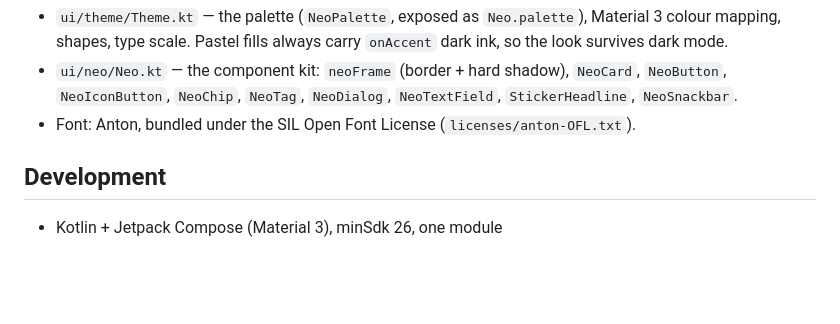
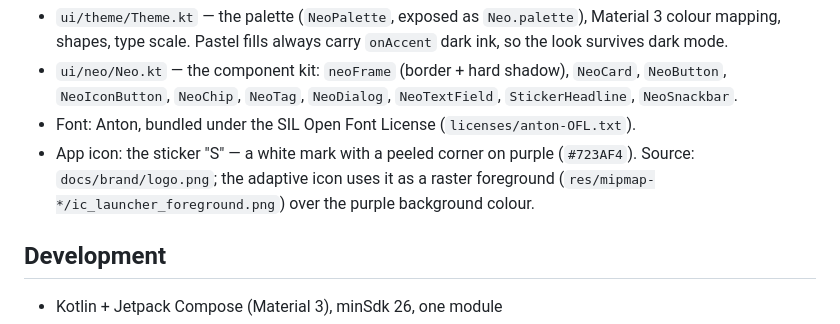
Before and after one commit to YashasVM/stikr, a Markdown page: README.md, the part around the change. Drawn GitHub-style; blank space fills up the shorter version.

```diff
--- a/README.md
+++ b/README.md
@@ -73,6 +73,10 @@ outline, hard ink shadow, accent word in red.
   `NeoTextField`, `StickerHeadline`, `NeoSnackbar`.
 - Font: Anton, bundled under the SIL Open Font License
   (`licenses/anton-OFL.txt`).
+- App icon: the sticker "S" — a white mark with a peeled corner on purple
+  (`#723AF4`). Source: `docs/brand/logo.png`; the adaptive icon uses it as a
+  raster foreground (`res/mipmap-*/ic_launcher_foreground.png`) over the
+  purple background colour.
 
 ## Development
 
```
Also changed, not shown: PRODUCT.md (+5 -2 lines), docs/brand/icon-preview.png (added), docs/brand/logo.png (added).
